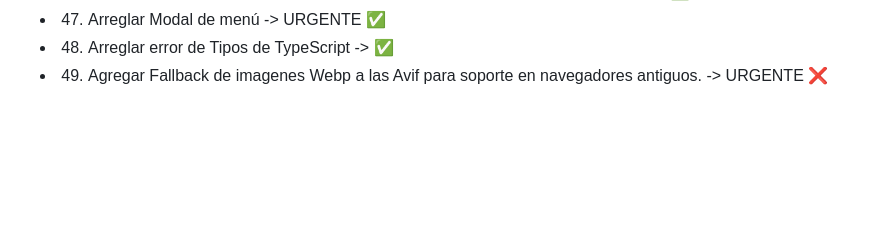
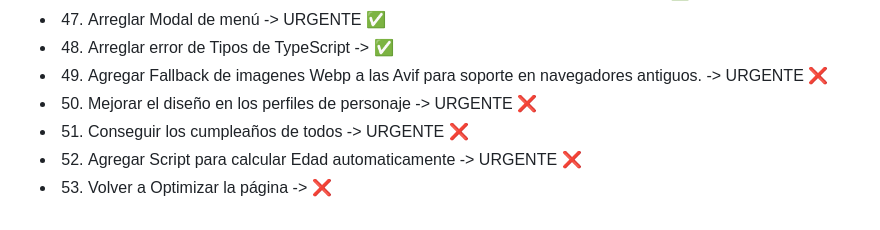
Before and after one commit to MartL7/Votaciones-fotos-random, a Markdown page: TODO.md, the part around the change. Rendered like a GitHub page; blank space fills up the shorter version.

```diff
--- a/TODO.md
+++ b/TODO.md
@@ -49,3 +49,7 @@
 -   47. Arreglar Modal de menú -> URGENTE ✅
 -   48. Arreglar error de Tipos de TypeScript -> ✅
 -   49. Agregar Fallback de imagenes Webp a las Avif para soporte en navegadores antiguos. -> URGENTE ❌
+-   50. Mejorar el diseño en los perfiles de personaje -> URGENTE ❌
+-   51. Conseguir los cumpleaños de todos -> URGENTE ❌
+-   52. Agregar Script para calcular Edad automaticamente -> URGENTE ❌
+-   53. Volver a Optimizar la página -> ❌
```
